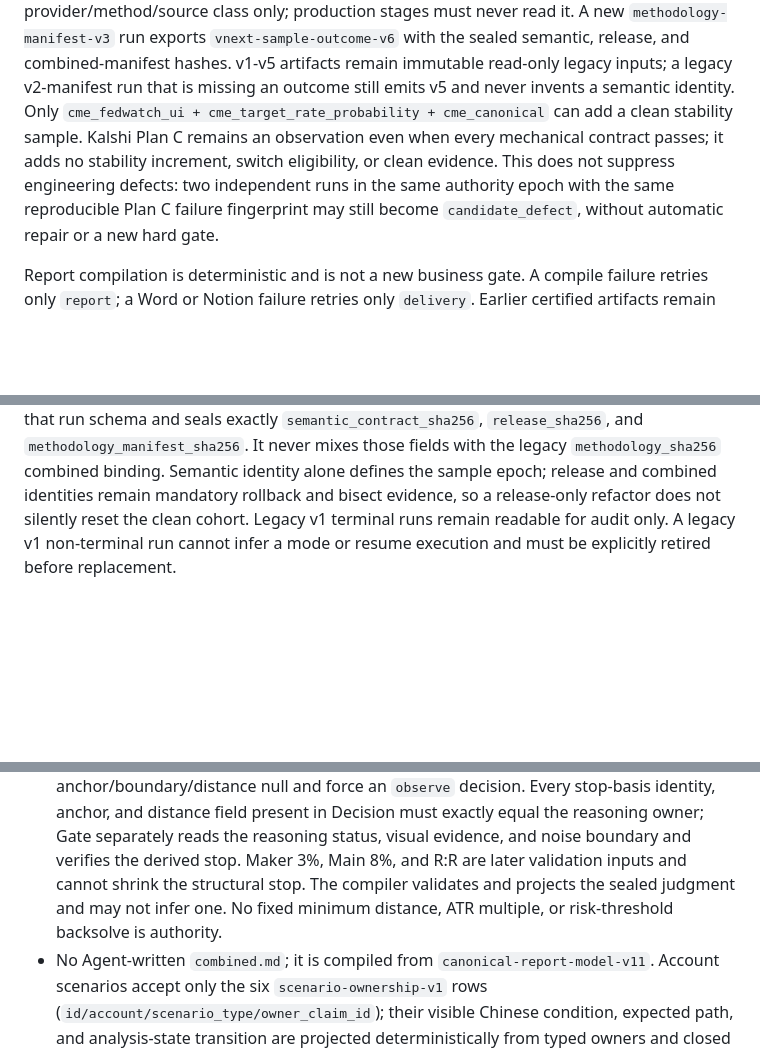
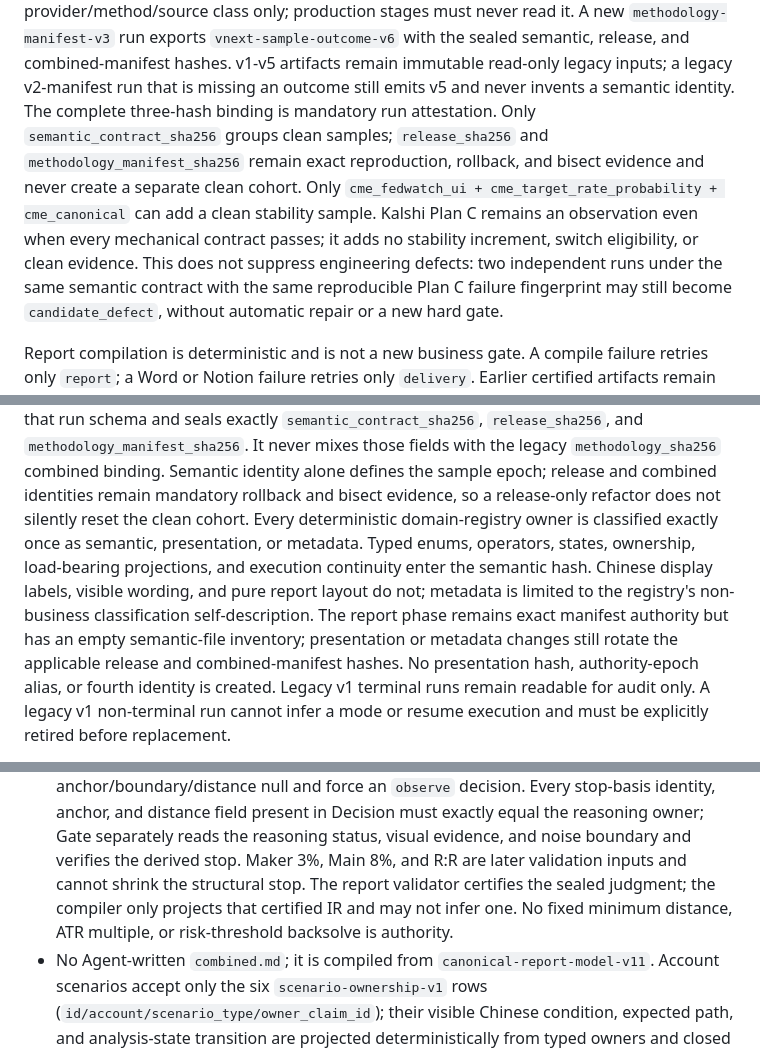
Before and after one commit to gavinaka/maker-trading-agent, a Markdown page: runtime_vnext/README.md, 3 parts joined by grey strips. Rendered like a GitHub page; blank space fills up the shorter version.

Commit message:
docs: freeze vnext production convergence boundary

```diff
--- a/runtime_vnext/README.md
+++ b/runtime_vnext/README.md
@@ -30,11 +30,15 @@ class only; production stages must never read it.  A new
 semantic, release, and combined-manifest hashes.  v1-v5 artifacts remain
 immutable read-only legacy inputs; a legacy v2-manifest run that is missing an
 outcome still emits v5 and never invents a semantic identity.
+The complete three-hash binding is mandatory run attestation. Only
+`semantic_contract_sha256` groups clean samples; `release_sha256` and
+`methodology_manifest_sha256` remain exact reproduction, rollback, and bisect
+evidence and never create a separate clean cohort.
 Only `cme_fedwatch_ui + cme_target_rate_probability + cme_canonical` can add a
 clean stability sample.  Kalshi Plan C remains an observation even when every
 mechanical contract passes; it adds no stability increment, switch eligibility,
 or clean evidence.  This does not suppress engineering defects: two independent
-runs in the same authority epoch with the same reproducible Plan C failure
+runs under the same semantic contract with the same reproducible Plan C failure
 fingerprint may still become `candidate_defect`, without automatic repair or a
 new hard gate.
 
@@ -121,6 +125,15 @@ exactly `semantic_contract_sha256`, `release_sha256`, and
 sample epoch; release and combined identities remain mandatory rollback and
 bisect evidence, so a release-only refactor does not silently reset the clean
 cohort.
+Every deterministic domain-registry owner is classified exactly once as
+semantic, presentation, or metadata. Typed enums, operators, states, ownership,
+load-bearing projections, and execution continuity enter the semantic hash.
+Chinese display labels, visible wording, and pure report layout do not;
+metadata is limited to the registry's non-business classification self-description.
+The report phase remains exact manifest authority but has an empty semantic-file
+inventory; presentation or metadata changes still rotate the applicable release
+and combined-manifest hashes. No presentation hash, authority-epoch alias, or
+fourth identity is created.
 Legacy v1 terminal runs remain readable for audit only. A legacy v1
 non-terminal run cannot infer a mode or resume execution and must be explicitly
 retired before replacement.
@@ -229,8 +242,9 @@ slot without reopening the collection stage.
   present in Decision must exactly equal the reasoning owner; Gate separately
   reads the reasoning status, visual evidence, and noise boundary and verifies
   the derived stop. Maker 3%, Main 8%, and R:R are later validation inputs and cannot shrink the
-  structural stop. The compiler validates and projects the sealed judgment and
-  may not infer one. No fixed minimum distance, ATR multiple, or risk-threshold
+  structural stop. The report validator certifies the sealed judgment; the
+  compiler only projects that certified IR and may not infer one. No fixed
+  minimum distance, ATR multiple, or risk-threshold
   backsolve is authority.
 - No Agent-written `combined.md`; it is compiled from
   `canonical-report-model-v11`.  Account scenarios accept only the six
```
Also changed, not shown: governance/vnext_daily_workflow.md (+14 -4 lines), 1 other file.
